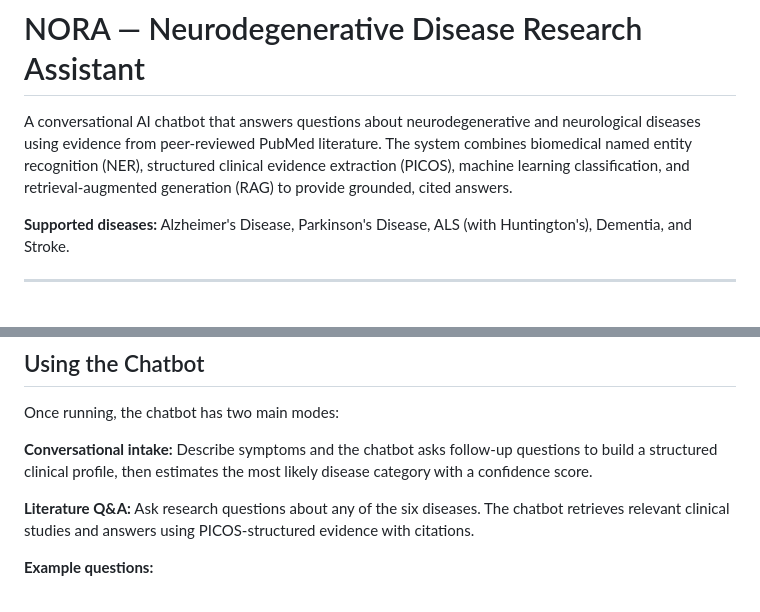
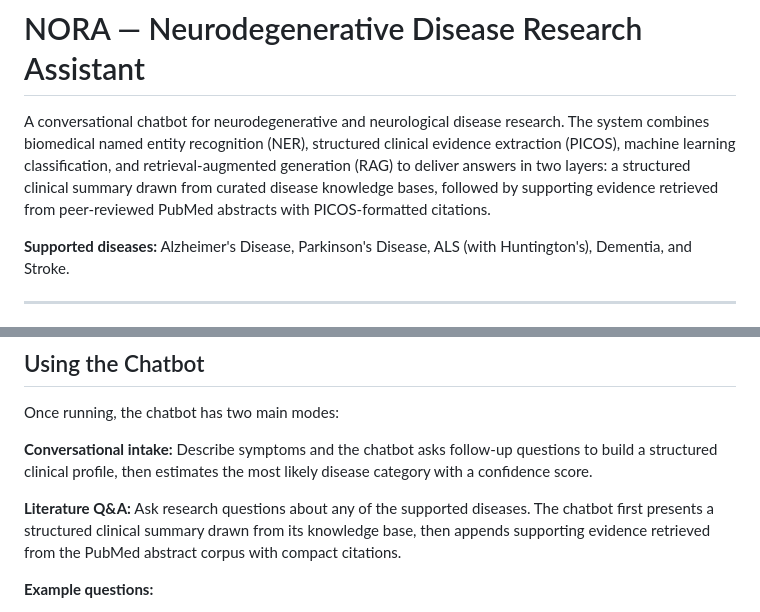
Before and after one commit to jvuhoang/DTI5125-Capstone, a Markdown page: README.md, 2 parts joined by grey strips. GitHub-like rendering.

```diff
--- a/README.md
+++ b/README.md
@@ -1,6 +1,6 @@
 # NORA — Neurodegenerative Disease Research Assistant
 
-A conversational AI chatbot that answers questions about neurodegenerative and neurological diseases using evidence from peer-reviewed PubMed literature. The system combines biomedical named entity recognition (NER), structured clinical evidence extraction (PICOS), machine learning classification, and retrieval-augmented generation (RAG) to provide grounded, cited answers.
+A conversational chatbot for neurodegenerative and neurological disease research. The system combines biomedical named entity recognition (NER), structured clinical evidence extraction (PICOS), machine learning classification, and retrieval-augmented generation (RAG) to deliver answers in two layers: a structured clinical summary drawn from curated disease knowledge bases, followed by supporting evidence retrieved from peer-reviewed PubMed abstracts with PICOS-formatted citations.
 
 **Supported diseases:** Alzheimer's Disease, Parkinson's Disease, ALS (with Huntington's), Dementia, and Stroke.
 
@@ -143,7 +175,7 @@ Once running, the chatbot has two main modes:
 
 **Conversational intake:** Describe symptoms and the chatbot asks follow-up questions to build a structured clinical profile, then estimates the most likely disease category with a confidence score.
 
-**Literature Q&A:** Ask research questions about any of the six diseases. The chatbot retrieves relevant clinical studies and answers using PICOS-structured evidence with citations.
+**Literature Q&A:** Ask research questions about any of the supported diseases. The chatbot first presents a structured clinical summary drawn from its knowledge base, then appends supporting evidence retrieved from the PubMed abstract corpus with compact citations.
 
 **Example questions:**
 - "What are the early symptoms of Parkinson's disease?"
```
Also changed, not shown: other parts of README.md (+32 -0 lines).
